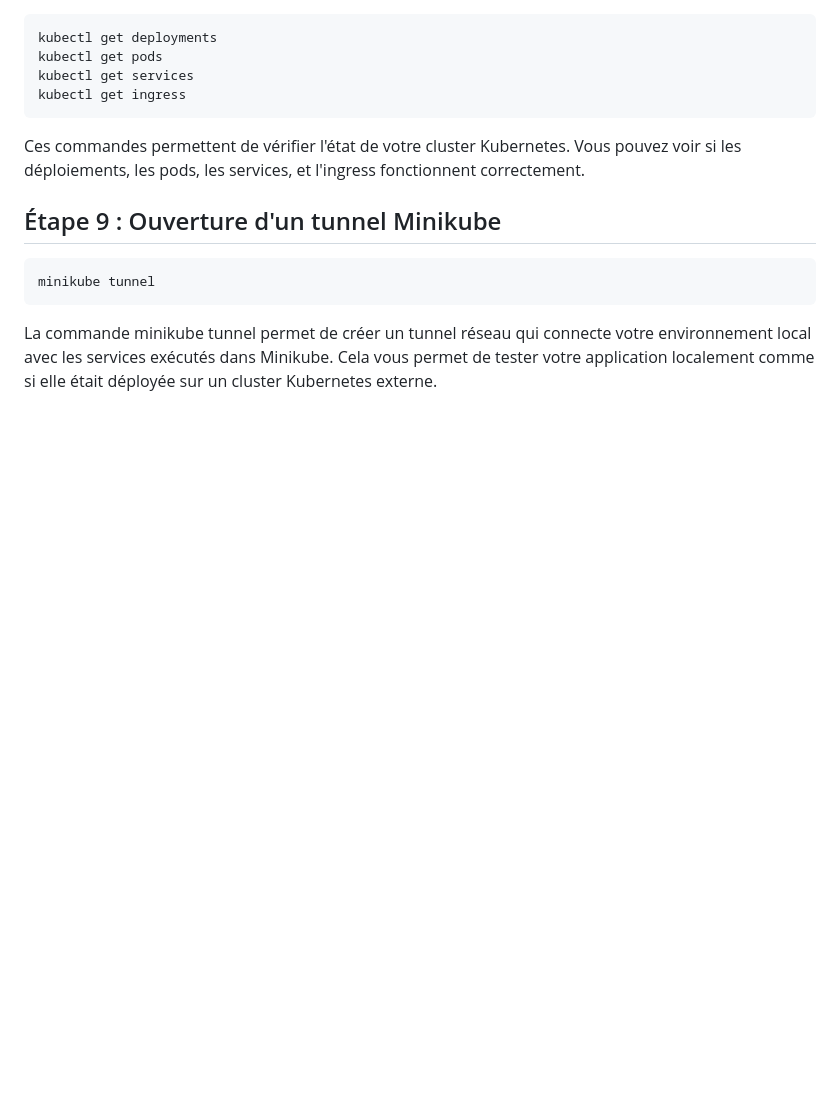
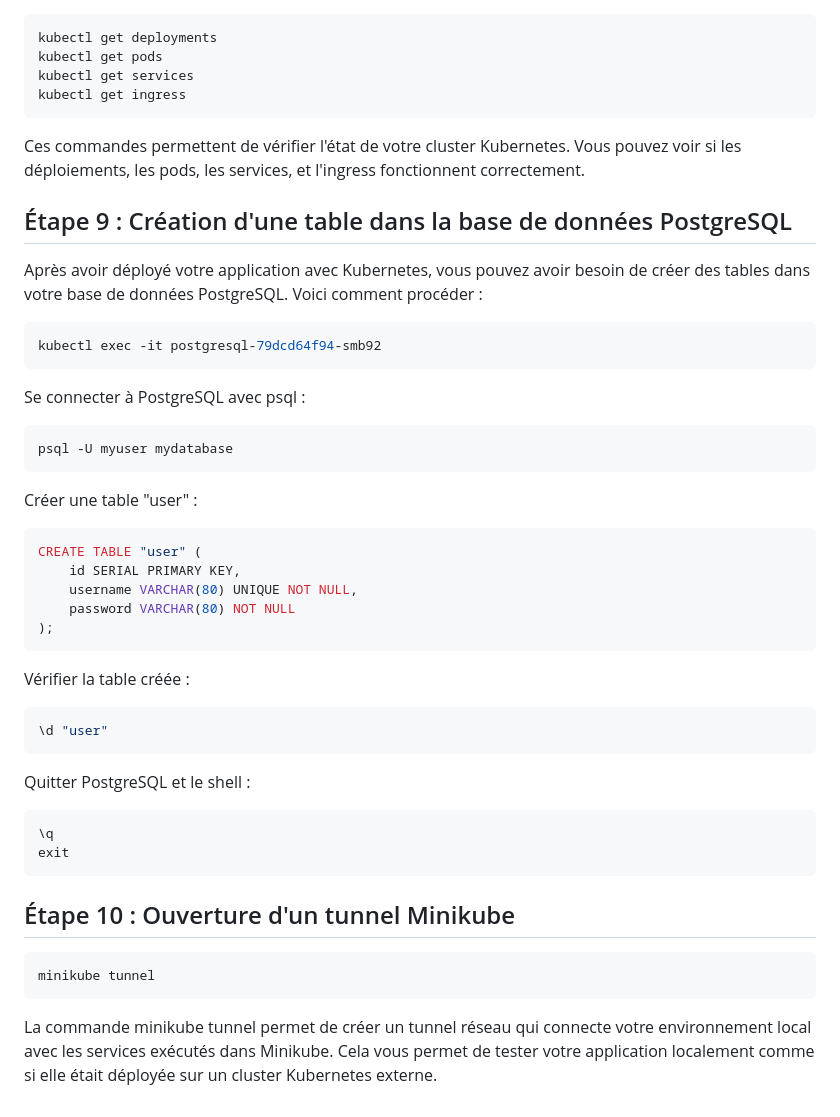
Before and after one commit to dorianGT/Docker-Kubernetes-Ingress-Postgresql, a Markdown page: README.md, the part around the change. Rendered like a GitHub page; blank space fills up the shorter version.

````diff
--- a/README.md
+++ b/README.md
@@ -105,7 +105,44 @@ kubectl get ingress
 
 Ces commandes permettent de vérifier l'état de votre cluster Kubernetes. Vous pouvez voir si les déploiements, les pods, les services, et l'ingress fonctionnent correctement.
 
-## Étape 9 : Ouverture d'un tunnel Minikube
+## Étape 9 : Création d'une table dans la base de données PostgreSQL
+
+Après avoir déployé votre application avec Kubernetes, vous pouvez avoir besoin de créer des tables dans votre base de données PostgreSQL. Voici comment procéder :
+
+```bash
+kubectl exec -it postgresql-79dcd64f94-smb92
+```
+
+Se connecter à PostgreSQL avec psql :
+
+```bash
+psql -U myuser mydatabase
+```
+
+Créer une table "user" :
+
+```bash
+CREATE TABLE "user" (
+    id SERIAL PRIMARY KEY,
+    username VARCHAR(80) UNIQUE NOT NULL,
+    password VARCHAR(80) NOT NULL
+);
+```
+
+Vérifier la table créée :
+
+```bash
+\d "user"
+```
+
+Quitter PostgreSQL et le shell :
+
+```bash
+\q
+exit
+```
+
+## Étape 10 : Ouverture d'un tunnel Minikube
 
 ```bash
 minikube tunnel
````
